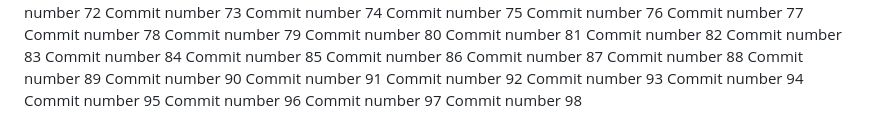
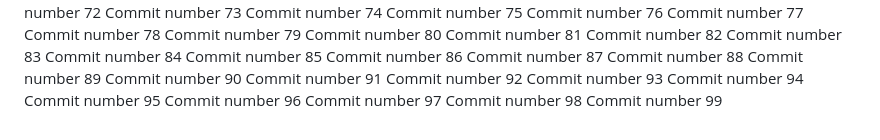
Before and after one commit to abdessattar23/repo-3, a Markdown page: README.md, the part around the change. Rendered like a GitHub page.

Commit message:
new commit looool #99

```diff
--- a/README.md
+++ b/README.md
@@ -199,3 +199,4 @@ Commit number 95
 Commit number 96
 Commit number 97
 Commit number 98
+Commit number 99
```
